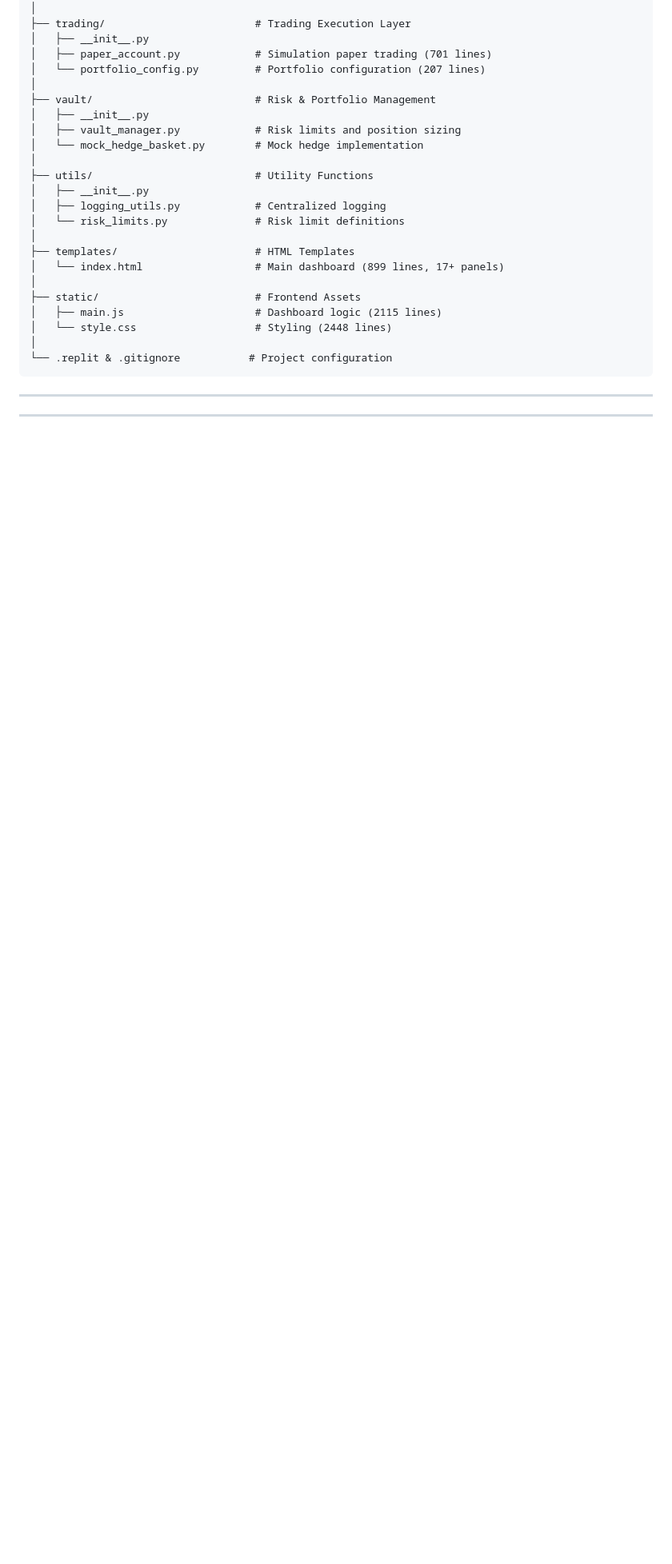
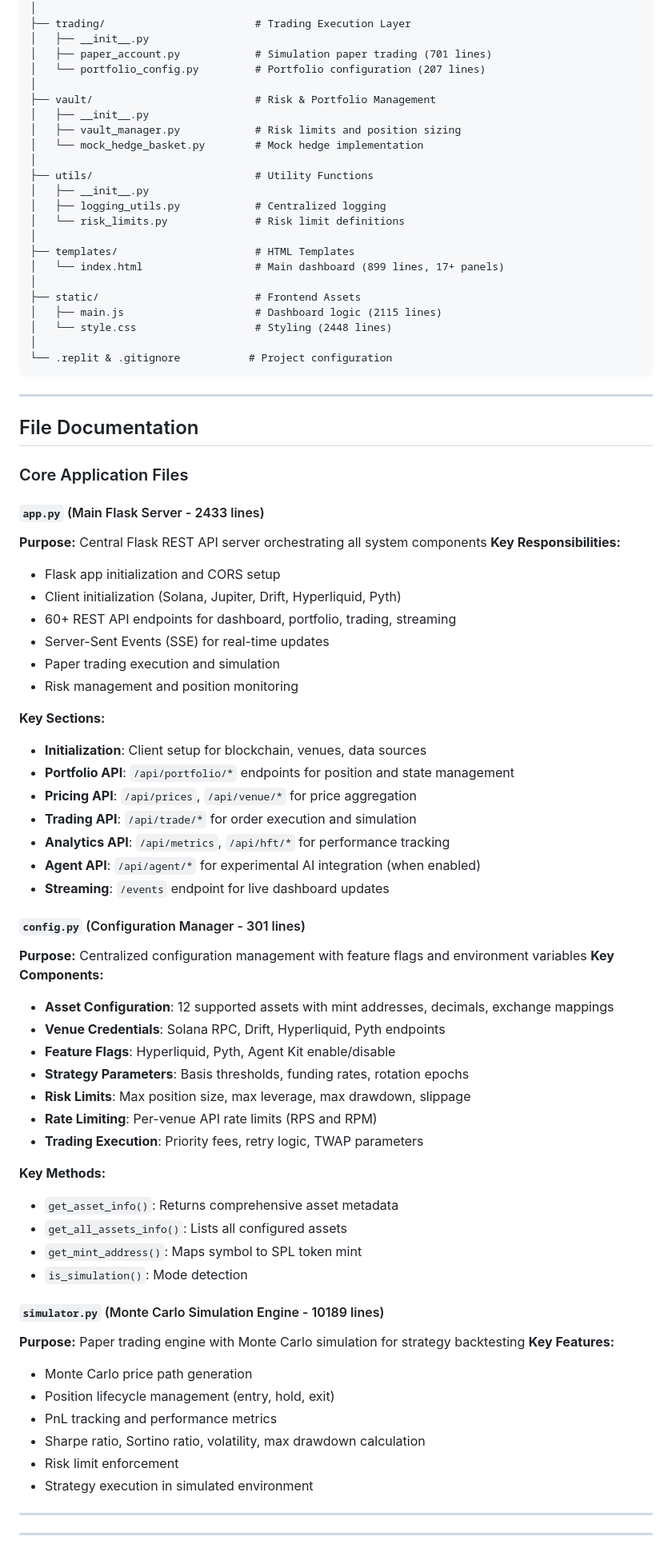
Before and after one commit to btorressz/SolanaYieldOrchestrator, a Markdown page: README.md, the part around the change. Shown at 80% size. GitHub-like rendering; blank space fills up the shorter version.

```diff
--- a/README.md
+++ b/README.md
@@ -151,4 +151,57 @@ solana-yield-orchestrator/
 
 ---
 
+## File Documentation
+
+### Core Application Files
+
+#### `app.py` (Main Flask Server - 2433 lines)
+**Purpose:** Central Flask REST API server orchestrating all system components
+**Key Responsibilities:**
+- Flask app initialization and CORS setup
+- Client initialization (Solana, Jupiter, Drift, Hyperliquid, Pyth)
+- 60+ REST API endpoints for dashboard, portfolio, trading, streaming
+- Server-Sent Events (SSE) for real-time updates
+- Paper trading execution and simulation
+- Risk management and position monitoring
+
+**Key Sections:**
+- **Initialization**: Client setup for blockchain, venues, data sources
+- **Portfolio API**: `/api/portfolio/*` endpoints for position and state management
+- **Pricing API**: `/api/prices`, `/api/venue/*` for price aggregation
+- **Trading API**: `/api/trade/*` for order execution and simulation
+- **Analytics API**: `/api/metrics`, `/api/hft/*` for performance tracking
+- **Agent API**: `/api/agent/*` for experimental AI integration (when enabled)
+- **Streaming**: `/events` endpoint for live dashboard updates
+
+#### `config.py` (Configuration Manager - 301 lines)
+**Purpose:** Centralized configuration management with feature flags and environment variables
+**Key Components:**
+- **Asset Configuration**: 12 supported assets with mint addresses, decimals, exchange mappings
+- **Venue Credentials**: Solana RPC, Drift, Hyperliquid, Pyth endpoints
+- **Feature Flags**: Hyperliquid, Pyth, Agent Kit enable/disable
+- **Strategy Parameters**: Basis thresholds, funding rates, rotation epochs
+- **Risk Limits**: Max position size, max leverage, max drawdown, slippage
+- **Rate Limiting**: Per-venue API rate limits (RPS and RPM)
+- **Trading Execution**: Priority fees, retry logic, TWAP parameters
+
+**Key Methods:**
+- `get_asset_info()`: Returns comprehensive asset metadata
+- `get_all_assets_info()`: Lists all configured assets
+- `get_mint_address()`: Maps symbol to SPL token mint
+- `is_simulation()`: Mode detection
+
+#### `simulator.py` (Monte Carlo Simulation Engine - 10189 lines)
+**Purpose:** Paper trading engine with Monte Carlo simulation for strategy backtesting
+**Key Features:**
+- Monte Carlo price path generation
+- Position lifecycle management (entry, hold, exit)
+- PnL tracking and performance metrics
+- Sharpe ratio, Sortino ratio, volatility, max drawdown calculation
+- Risk limit enforcement
+- Strategy execution in simulated environment
+
 ---
+
+
+---
```
